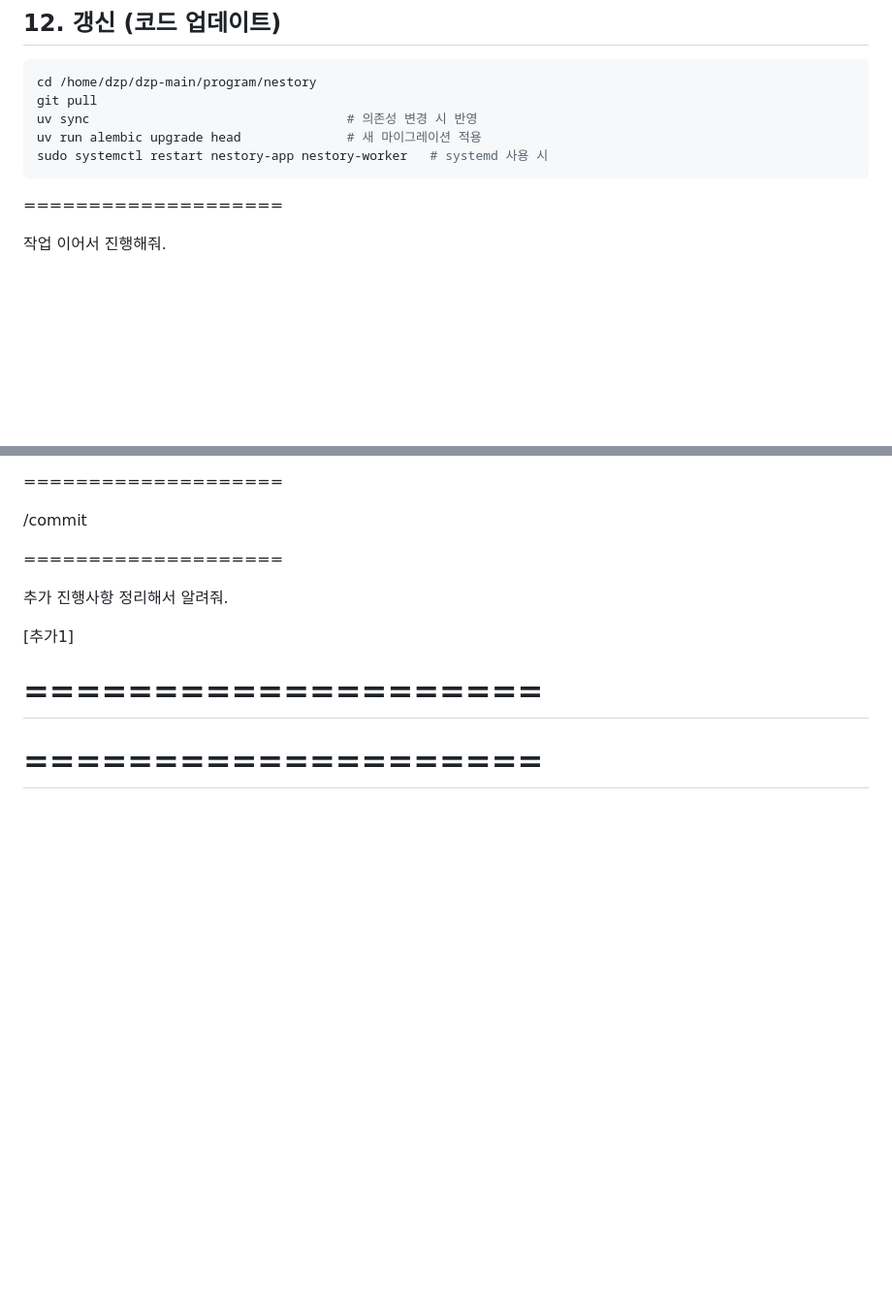
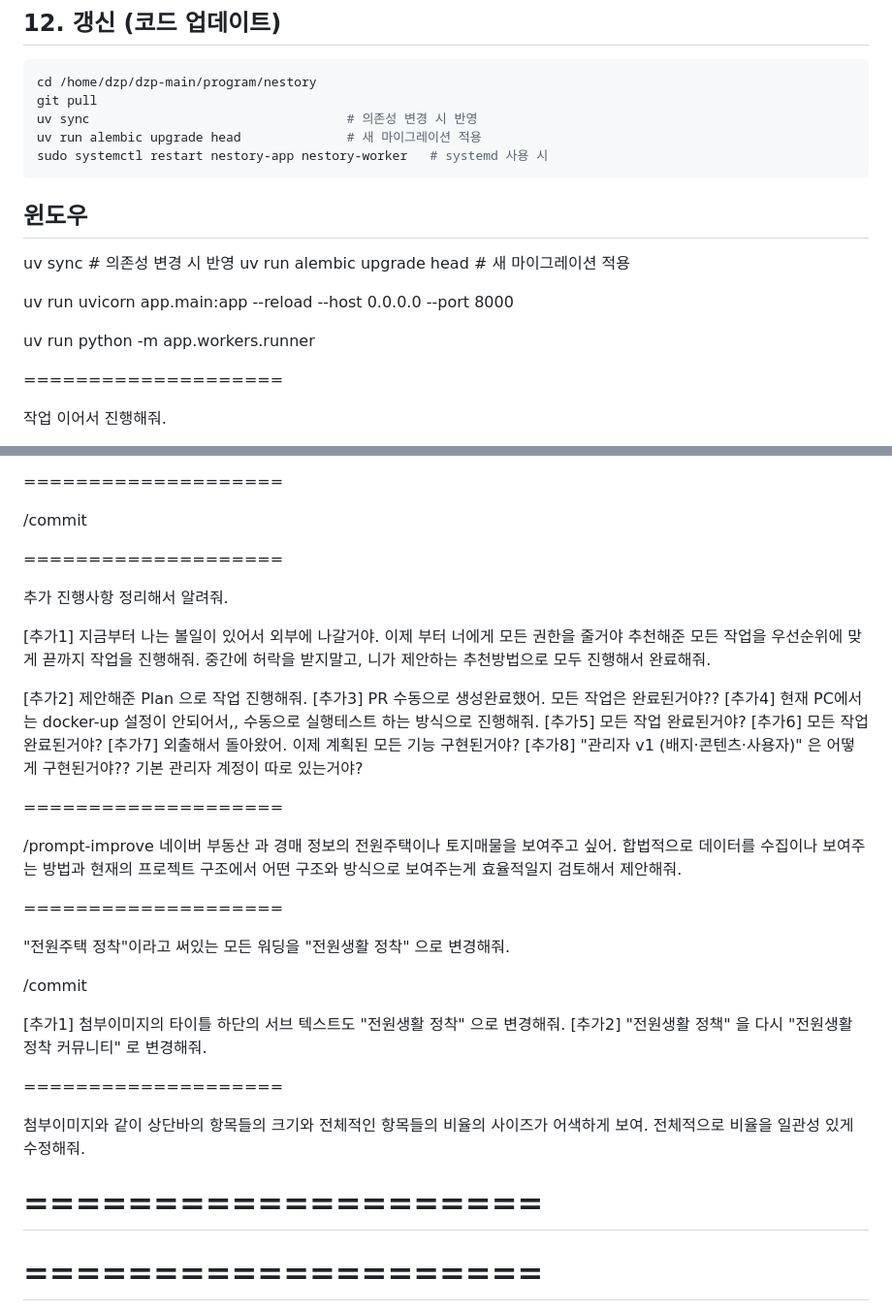
Before and after one commit to YawnsDuzin/nestory, a Markdown page: _docs/prompts/20260508_prompt.md, 2 parts joined by grey strips. Shown at 97% size. GitHub-like rendering; blank space fills up the shorter version.

Commit message:
docs(prompts): update 20260508 prompt log
Windows 운영 명령·Phase 1 후속 작업 지시·워딩 변경·상단바 비율 수정
요청 등 5/8~5/10 작업 프롬프트 누적 기록.

````diff
--- a/_docs/prompts/20260508_prompt.md
+++ b/_docs/prompts/20260508_prompt.md
@@ -18,6 +18,15 @@ uv sync                                  # 의존성 변경 시 반영
 uv run alembic upgrade head              # 새 마이그레이션 적용
 sudo systemctl restart nestory-app nestory-worker   # systemd 사용 시
 ```
+
+
+## 윈도우
+uv sync                                  # 의존성 변경 시 반영
+uv run alembic upgrade head              # 새 마이그레이션 적용
+
+uv run uvicorn app.main:app --reload --host 0.0.0.0 --port 8000
+
+uv run python -m app.workers.runner
 
 ====================
 
@@ -138,11 +147,35 @@ sudo ufw reload
 
 ====================
 
-
-
 추가 진행사항 정리해서 알려줘.
 
-[추가1]
+[추가1] 지금부터 나는 볼일이 있어서 외부에 나갈거야. 이제 부터 너에게 모든 권한을 줄거야 추천해준 모든 작업을 우선순위에 맞게 끋까지 작업을 진행해줘. 중간에 허락을 받지말고, 니가 제안하는 추천방법으로 모두 진행해서 완료해줘.
+
+[추가2] 제안해준 Plan 으로 작업 진행해줘.
+[추가3] PR 수동으로 생성완료했어. 모든 작업은 완료된거야??
+[추가4] 현재 PC에서는 docker-up 설정이 안되어서,, 수동으로 실행테스트 하는 방식으로 진행해줘.
+[추가5] 모든 작업 완료된거야?
+[추가6] 모든 작업 완료된거야?
+[추가7] 외출해서 돌아왔어. 이제 계획된 모든 기능 구현된거야?
+[추가8] "관리자 v1 (배지·콘텐츠·사용자)" 은 어떻게 구현된거야?? 기본 관리자 계정이 따로 있는거야?
+
+====================
+
+/prompt-improve 네이버 부동산 과 경매 정보의 전원주택이나 토지매물을 보여주고 싶어. 합법적으로 데이터를 수집이나 보여주는 방법과 현재의 프로젝트 구조에서 어떤 구조와 방식으로 보여주는게 효율적일지 검토해서 제안해줘.
+
+====================
+
+"전원주택 정착"이라고 써있는 모든 워딩을 "전원생활 정착" 으로 변경해줘.
+
+/commit
+
+[추가1] 첨부이미지의 타이틀 하단의 서브 텍스트도 "전원생활 정착" 으로 변경해줘.
+[추가2] "전원생활 정책" 을 다시 "전원생활 정착 커뮤니티" 로 변경해줘.
+
+====================
+
+첨부이미지와 같이 상단바의 항목들의 크기와 전체적인 항목들의 비율의 사이즈가 어색하게 보여.
+전체적으로 비율을 일관성 있게 수정해줘.
 
 ====================
 ====================
````
